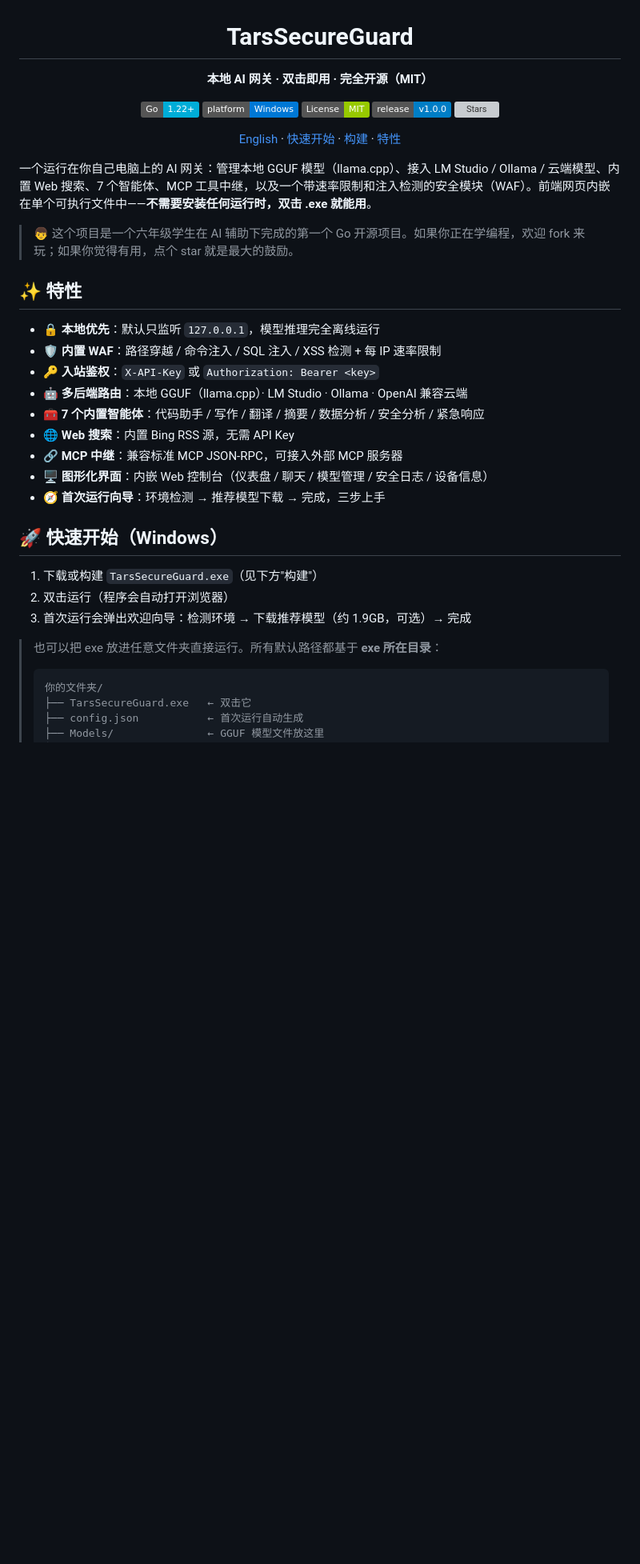
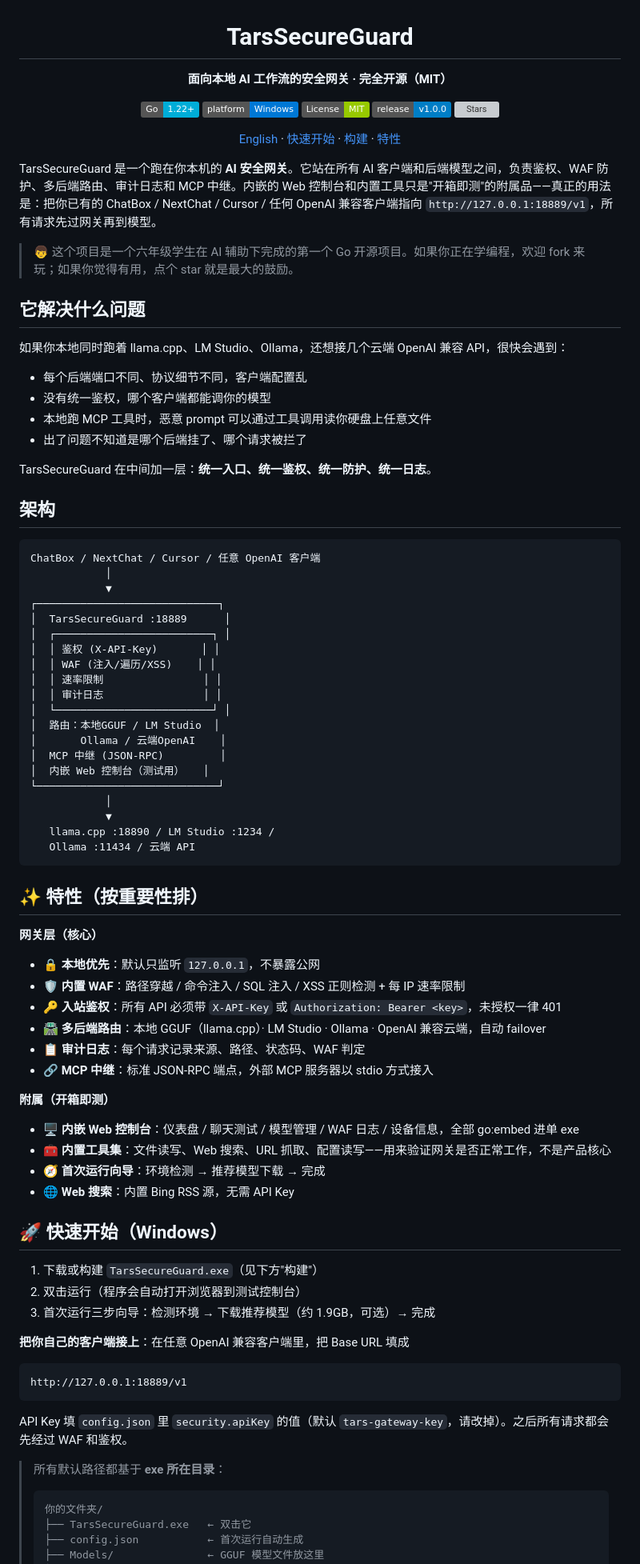
Before and after one commit to HP-jh/TarsSecureGuard, a Markdown page: README.md, the part around one of its changes. Shown at 80% size. Rendered like a GitHub page; badges without logos; blank space fills up the shorter version; grey boxes are pictures that could not be loaded.

Commit message:
docs: reposition as AI security gateway (not chat client), add architecture diagram, clarify core vs ancillary

````diff
--- a/README.md
+++ b/README.md
@@ -2,7 +2,7 @@
 
 # TarsSecureGuard
 
-**本地 AI 网关 · 双击即用 · 完全开源（MIT）**
+**面向本地 AI 工作流的安全网关 · 完全开源（MIT）**
 
 [![Go](https://img.shields.io/badge/Go-1.22+-00ADD8?logo=go&logoColor=white)](https://go.dev)
 [![Platform](https://img.shields.io/badge/platform-Windows-0078D6?logo=windows&logoColor=white)](#)
@@ -14,29 +14,77 @@
 
 </div>
 
-一个运行在你自己电脑上的 AI 网关：管理本地 GGUF 模型（llama.cpp）、接入 LM Studio / Ollama / 云端模型、内置 Web 搜索、7 个智能体、MCP 工具中继，以及一个带速率限制和注入检测的安全模块（WAF）。前端网页内嵌在单个可执行文件中——**不需要安装任何运行时，双击 .exe 就能用**。
+TarsSecureGuard 是一个跑在你本机的 **AI 安全网关**。它站在所有 AI 客户端和后端模型之间，负责鉴权、WAF 防护、多后端路由、审计日志和 MCP 中继。内嵌的 Web 控制台和内置工具只是"开箱即测"的附属品——真正的用法是：把你已有的 ChatBox / NextChat / Cursor / 任何 OpenAI 兼容客户端指向 `http://127.0.0.1:18889/v1`，所有请求先过网关再到模型。
 
 > 👦 这个项目是一个六年级学生在 AI 辅助下完成的第一个 Go 开源项目。如果你正在学编程，欢迎 fork 来玩；如果你觉得有用，点个 star 就是最大的鼓励。
 
-## ✨ 特性
+## 它解决什么问题
 
-- 🔒 **本地优先**：默认只监听 `127.0.0.1`，模型推理完全离线运行
-- 🛡 **内置 WAF**：路径穿越 / 命令注入 / SQL 注入 / XSS 检测 + 每 IP 速率限制
-- 🔑 **入站鉴权**：`X-API-Key` 或 `Authorization: Bearer <key>`
-- 🤖 **多后端路由**：本地 GGUF（llama.cpp）· LM Studio · Ollama · OpenAI 兼容云端
-- 🧰 **7 个内置智能体**：代码助手 / 写作 / 翻译 / 摘要 / 数据分析 / 安全分析 / 紧急响应
+如果你本地同时跑着 llama.cpp、LM Studio、Ollama，还想接几个云端 OpenAI 兼容 API，很快会遇到：
+
+- 每个后端端口不同、协议细节不同，客户端配置乱
+- 没有统一鉴权，哪个客户端都能调你的模型
+- 本地跑 MCP 工具时，恶意 prompt 可以通过工具调用读你硬盘上任意文件
+- 出了问题不知道是哪个后端挂了、哪个请求被拦了
+
+TarsSecureGuard 在中间加一层：**统一入口、统一鉴权、统一防护、统一日志**。
+
+## 架构
+
+```
+ChatBox / NextChat / Cursor / 任意 OpenAI 客户端
+            │
+            ▼
+┌─────────────────────────────┐
+│  TarsSecureGuard :18889      │
+│  ┌─────────────────────────┐ │
+│  │ 鉴权 (X-API-Key)       │ │
+│  │ WAF (注入/遍历/XSS)    │ │
+│  │ 速率限制                │ │
+│  │ 审计日志                │ │
+│  └─────────────────────────┘ │
+│  路由：本地GGUF / LM Studio  │
+│       Ollama / 云端OpenAI    │
+│  MCP 中继 (JSON-RPC)         │
+│  内嵌 Web 控制台（测试用）   │
+└─────────────────────────────┘
+            │
+            ▼
+   llama.cpp :18890 / LM Studio :1234 /
+   Ollama :11434 / 云端 API
+```
+
+## ✨ 特性（按重要性排）
+
+**网关层（核心）**
+- 🔒 **本地优先**：默认只监听 `127.0.0.1`，不暴露公网
+- 🛡 **内置 WAF**：路径穿越 / 命令注入 / SQL 注入 / XSS 正则检测 + 每 IP 速率限制
+- 🔑 **入站鉴权**：所有 API 必须带 `X-API-Key` 或 `Authorization: Bearer <key>`，未授权一律 401
+- 🛣 **多后端路由**：本地 GGUF（llama.cpp）· LM Studio · Ollama · OpenAI 兼容云端，自动 failover
+- 📋 **审计日志**：每个请求记录来源、路径、状态码、WAF 判定
+- 🔗 **MCP 中继**：标准 JSON-RPC 端点，外部 MCP 服务器以 stdio 方式接入
+
+**附属（开箱即测）**
+- 🖥 **内嵌 Web 控制台**：仪表盘 / 聊天测试 / 模型管理 / WAF 日志 / 设备信息，全部 go:embed 进单 exe
+- 🧰 **内置工具集**：文件读写、Web 搜索、URL 抓取、配置读写——用来验证网关是否正常工作，不是产品核心
+- 🧭 **首次运行向导**：环境检测 → 推荐模型下载 → 完成
 - 🌐 **Web 搜索**：内置 Bing RSS 源，无需 API Key
-- 🔗 **MCP 中继**：兼容标准 MCP JSON-RPC，可接入外部 MCP 服务器
-- 🖥 **图形化界面**：内嵌 Web 控制台（仪表盘 / 聊天 / 模型管理 / 安全日志 / 设备信息）
-- 🧭 **首次运行向导**：环境检测 → 推荐模型下载 → 完成，三步上手
 
 ## 🚀 快速开始（Windows）
 
 1. 下载或构建 `TarsSecureGuard.exe`（见下方"构建"）
-2. 双击运行（程序会自动打开浏览器）
-3. 首次运行会弹出欢迎向导：检测环境 → 下载推荐模型（约 1.9GB，可选）→ 完成
+2. 双击运行（程序会自动打开浏览器到测试控制台）
+3. 首次运行三步向导：检测环境 → 下载推荐模型（约 1.9GB，可选）→ 完成
 
-> 也可以把 exe 放进任意文件夹直接运行。所有默认路径都基于 **exe 所在目录**：
+**把你自己的客户端接上**：在任意 OpenAI 兼容客户端里，把 Base URL 填成
+
+```
+http://127.0.0.1:18889/v1
+```
+
+API Key 填 `config.json` 里 `security.apiKey` 的值（默认 `tars-gateway-key`，请改掉）。之后所有请求都会先经过 WAF 和鉴权。
+
+> 所有默认路径都基于 **exe 所在目录**：
 >
 > ```
 > 你的文件夹/
````
Also changed, not shown: other parts of README.md (+19 -20 lines).
